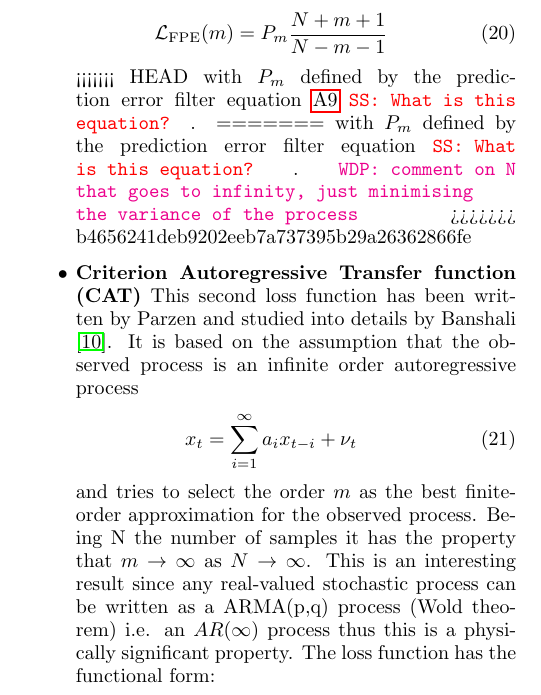
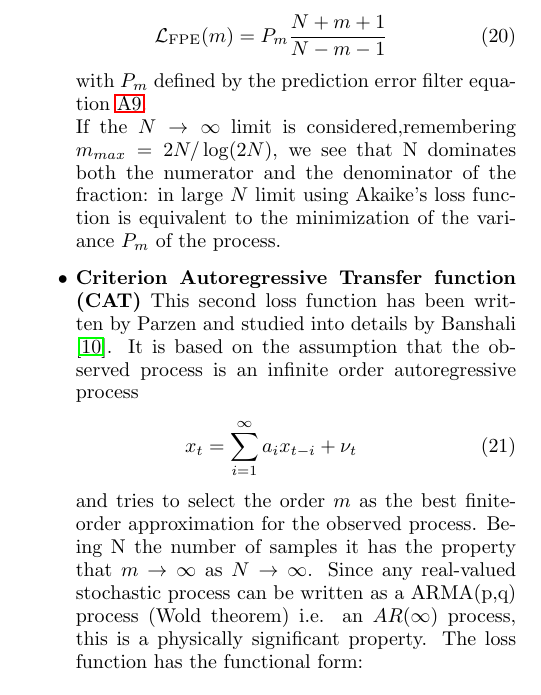
Before and after one commit to martini-alessandro/Maximum-Entropy-Spectrum, a LaTeX paper (paper/mesa.tex): part of one column of page 5 of 13, cut so that both start at the same text. Compiled offline with pdfLaTeX.

Commit message:
Removed merge strings

```diff
--- a/paper/mesa.tex
+++ b/paper/mesa.tex
@@ -479,20 +479,16 @@ Minimizing FPE is equivalent to minimizing the quantity:
 \begin{equation}
     \mathcal{L}_{\rm FPE}(m) = P_{m} \frac{N + m + 1}{N - m - 1}
 \end{equation}
-<<<<<<< HEAD
-with $P_m$ defined by the prediction error filter equation \ref{eq:errorFilter1} \sschmidt{What is this equation?}.
-=======
-with $P_m$ defined by the prediction error filter equation \sschmidt{What is this equation?}.
-\wdp{comment on N that goes to infinity, just minimising the variance of the process}
->>>>>>> b4656241deb9202eeb7a737395b29a26362866fe
+with $P_m$ defined by the prediction error filter equation \ref{eq:errorFilter1}. \\
+If the $N \to \infty$ limit is considered,remembering $m_{max} = 2N / \log(2N)$, we see that N dominates both the numerator and the denominator of the fraction: in large $N$ limit using Akaike's loss function is equivalent to the minimization of the variance $P_m$ of the process.
+
 \item \textbf{Criterion Autoregressive Transfer function (CAT)}
 This second loss function has been written by Parzen and studied into details by Banshali ~\cite{bhansali1986}.
 It is based on the assumption that the observed process is an infinite order autoregressive process
 \begin{equation}
 x_t = \sum_{i = 1}^{\infty}a_{i}x_{t-i} + \nu_t
 \end{equation}
-and tries to select the order $m$ as the best finite-order approximation for the observed process. Being N the number of samples it has the property that $m \to \infty$ as $N \to \infty$. This is an interesting result since any real-valued
-stochastic process can be written as a ARMA(p,q) process (Wold theorem) i.e. an $AR(\infty)$ process thus this is a physically significant property.
+and tries to select the order $m$ as the best finite-order approximation for the observed process. Being N the number of samples it has the property that $m \to \infty$ as $N \to \infty$. Since any real-valued stochastic process can be written as a ARMA(p,q) process (Wold theorem) i.e. an $AR(\infty)$ process, this is a physically significant property.
 The loss function has the functional form:
 \begin{equation}
     \mathcal{L}_{\rm CAT}(m) = \frac{1}{N}\sum_{k = 1}^m \frac{N - k}{N P_k} - \frac{N - m}{N P_m},
```
Also changed, not shown: paper/mesa.tex (11 more changed lines).
